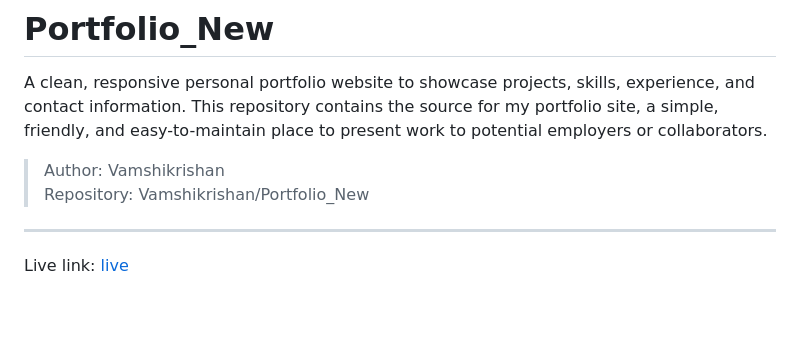
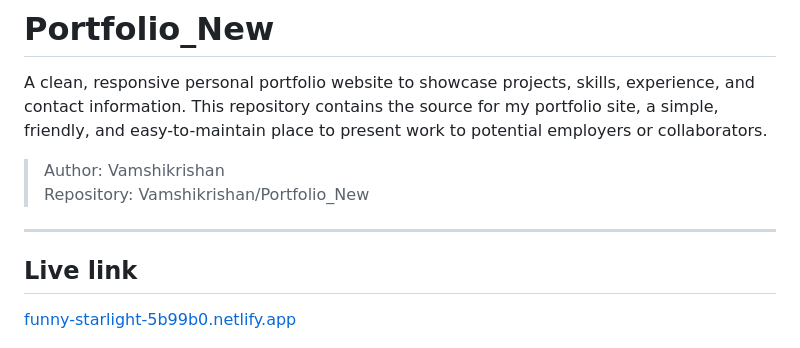
Before and after one commit to Vamshikrishan/Portfolio_New, a Markdown page: README.md, the part around the change. Drawn GitHub-style; blank space fills up the shorter version.

Commit message:
Improve README with live link and screenshot
Updated live link formatting and added a preview screenshot.

```diff
--- a/README.md
+++ b/README.md
@@ -7,7 +7,9 @@ A clean, responsive personal portfolio website to showcase projects, skills, exp
 
 ---
 
-Live link: [live](funny-starlight-5b99b0.netlify.app)
+## Live link
+
+[funny-starlight-5b99b0.netlify.app](funny-starlight-5b99b0.netlify.app)
 
 ![Preview Screenshot](Portfolio/images/portfilo.png)
 
```
